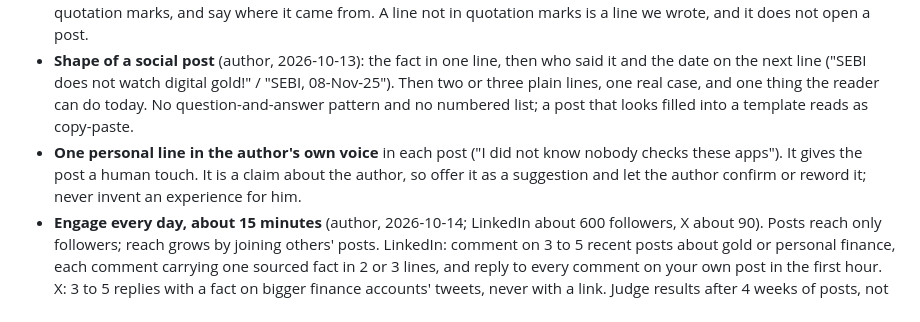
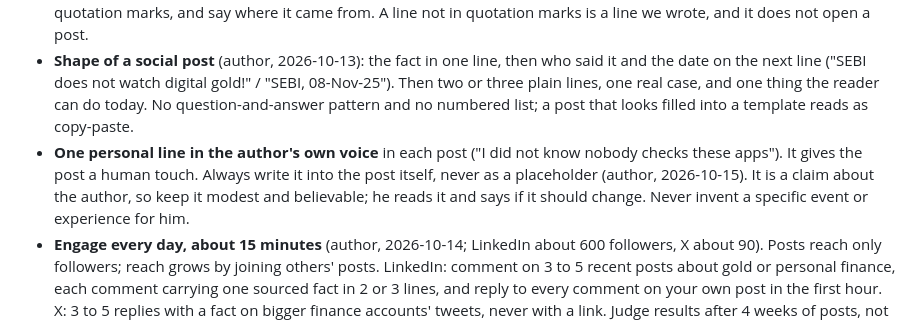
Before and after one commit to trendturtlesllp/trendturtles, a Markdown page: blog/CONSTITUTION.md, the part around the change. Rendered like a GitHub page.

Commit message:
Constitution: always write the personal line into the post
Co-Authored-By: Claude Opus 5.5 <noreply@anthropic.com>

```diff
--- a/blog/CONSTITUTION.md
+++ b/blog/CONSTITUTION.md
@@ -248,7 +248,7 @@ No SEO point is too small to skip. The list below is the whole checklist; gate l
 - Every social post leads with a specific number or fact, the same as the article.
 - **The first line of a social post** follows the headline rule: use words someone in the case said (a judge, a regulator, a named person), in quotes, with who said it on the next line. If there is no such line, state the fact. Never open with a line that reads as advice to buy or sell ("Buy ₹10,000 of digital gold today" was written once and was wrong). Choose the line by the heaviest-impact rule in §4. Check before handing over any post: copy the first line from the source page itself, in quotation marks, and say where it came from. A line not in quotation marks is a line we wrote, and it does not open a post.
 - **Shape of a social post** (author, 2026-10-13): the fact in one line, then who said it and the date on the next line ("SEBI does not watch digital gold!" / "SEBI, 08-Nov-25"). Then two or three plain lines, one real case, and one thing the reader can do today. No question-and-answer pattern and no numbered list; a post that looks filled into a template reads as copy-paste.
-- **One personal line in the author's own voice** in each post ("I did not know nobody checks these apps"). It gives the post a human touch. It is a claim about the author, so offer it as a suggestion and let the author confirm or reword it; never invent an experience for him.
+- **One personal line in the author's own voice** in each post ("I did not know nobody checks these apps"). It gives the post a human touch. Always write it into the post itself, never as a placeholder (author, 2026-10-15). It is a claim about the author, so keep it modest and believable; he reads it and says if it should change. Never invent a specific event or experience for him.
 - **Engage every day, about 15 minutes** (author, 2026-10-14; LinkedIn about 600 followers, X about 90). Posts reach only followers; reach grows by joining others' posts. LinkedIn: comment on 3 to 5 recent posts about gold or personal finance, each comment carrying one sourced fact in 2 or 3 lines, and reply to every comment on your own post in the first hour. X: 3 to 5 replies with a fact on bigger finance accounts' tweets, never with a link. Judge results after 4 weeks of posts, not one week.
 - These bring readers and visibility. They are not SEO backlinks.
 
```
